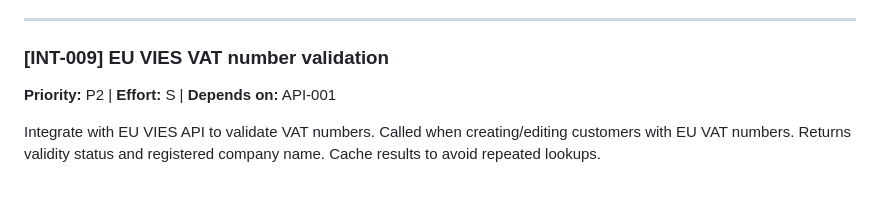
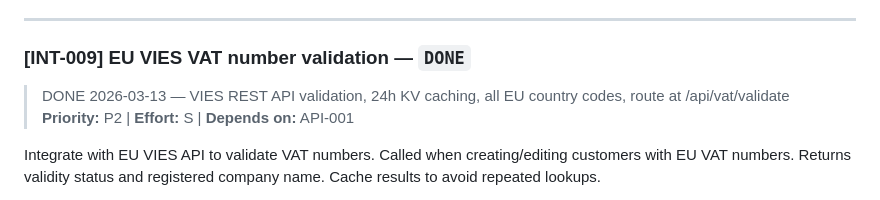
Before and after one commit to mauritsajournal/POS-order-scanner, a Markdown page: docs/tickets.md, the part around the change. Rendered like a GitHub page.

Commit message:
docs: mark ticket #INT-009 as complete

```diff
--- a/docs/tickets.md
+++ b/docs/tickets.md
@@ -1303,7 +1303,8 @@ Web dashboard page for Exact Online. "Connect to Exact Online" OAuth button. Div
 
 ---
 
-### [INT-009] EU VIES VAT number validation
+### [INT-009] EU VIES VAT number validation — `DONE`
+> DONE 2026-03-13 — VIES REST API validation, 24h KV caching, all EU country codes, route at /api/vat/validate
 **Priority:** P2 | **Effort:** S | **Depends on:** API-001
 
 Integrate with EU VIES API to validate VAT numbers. Called when creating/editing customers with EU VAT numbers. Returns validity status and registered company name. Cache results to avoid repeated lookups.
```
